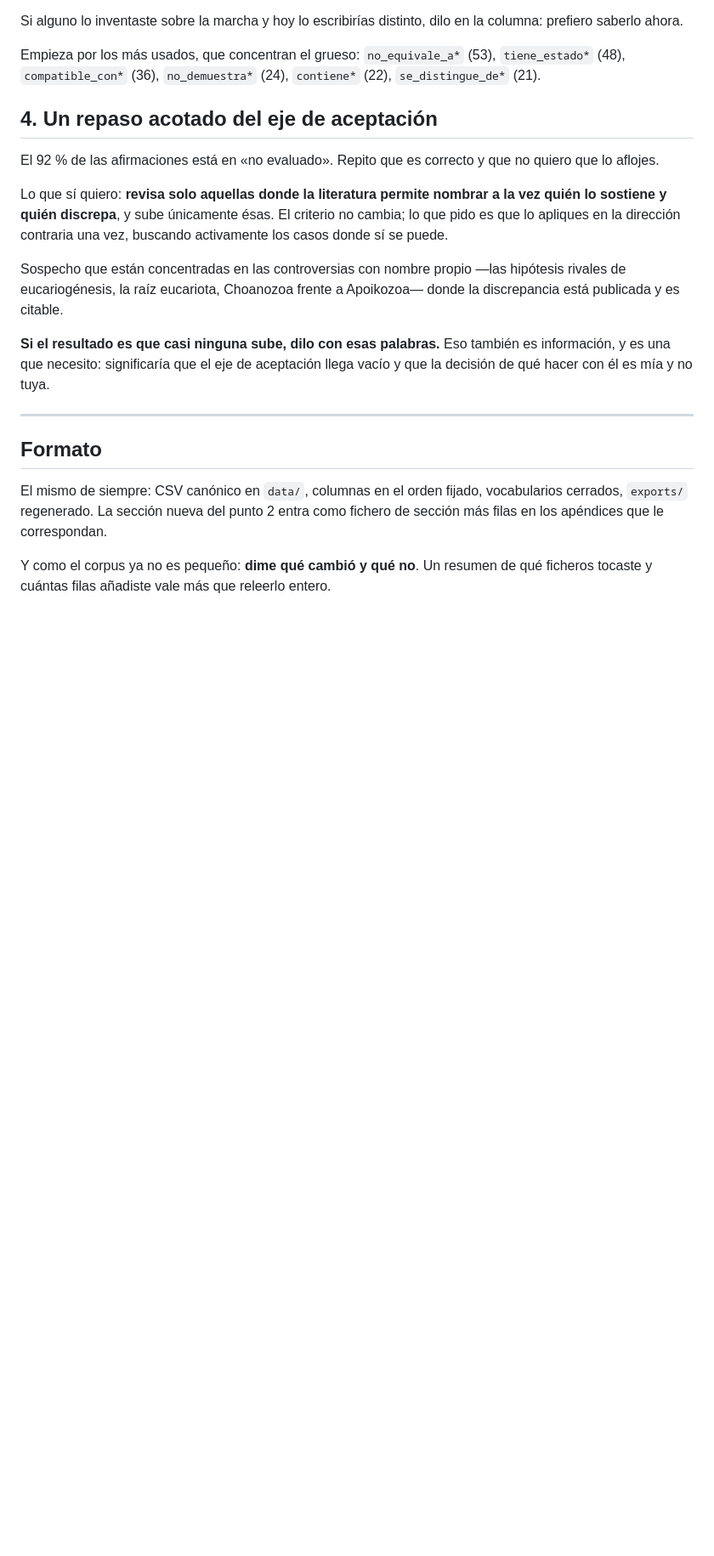
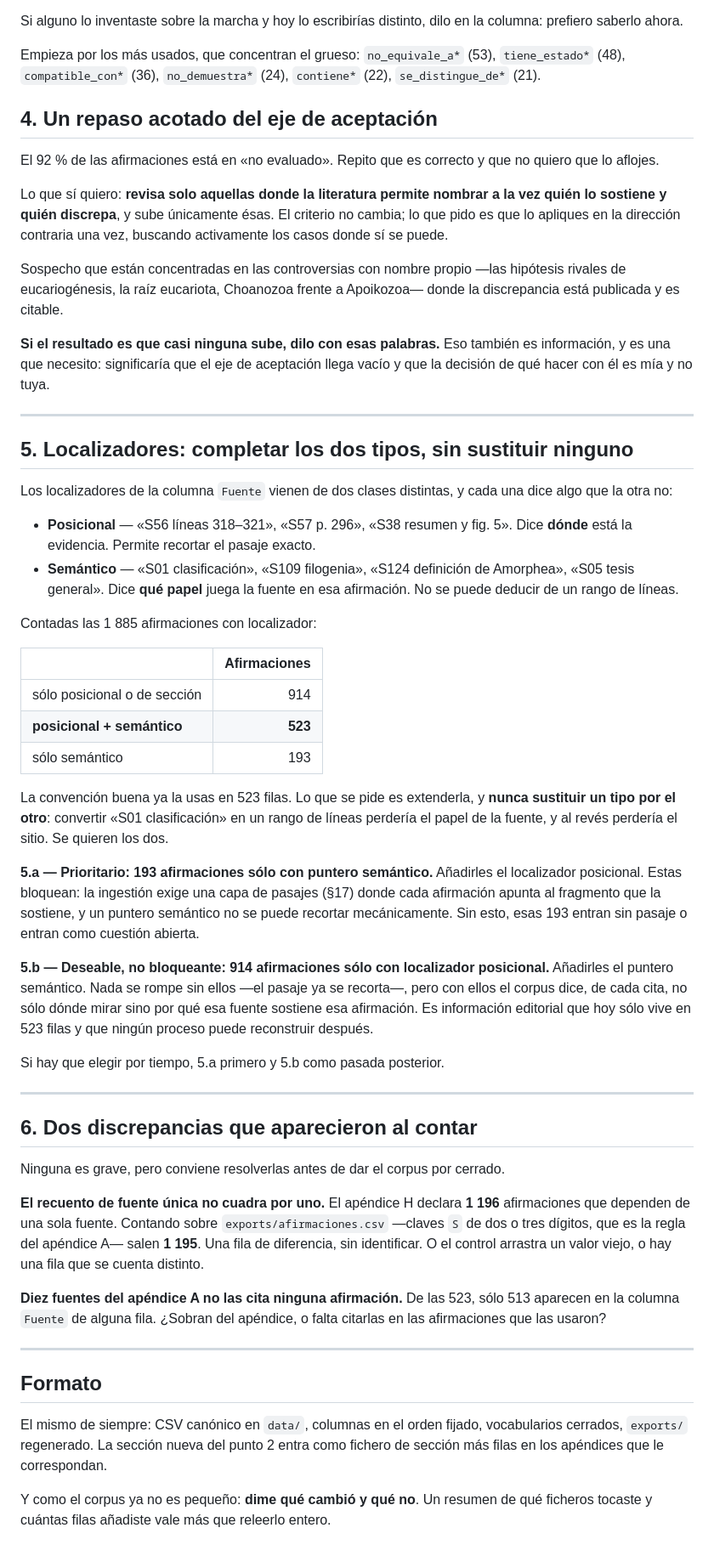
Before and after one commit to santiqwerty1/eslabon-perdido, a Markdown page: docs/campaigns/C01-ENCARGO-SEGUIMIENTO.md, the part around one of its changes. Shown at 85% size. GitHub-like rendering; blank space fills up the shorter version.

Commit message:
El encargo pide los dos tipos de localizador, y las dos discrepancias
Los localizadores de la columna Fuente vienen de dos clases y cada una dice algo
que la otra no: el posicional —«S56 líneas 318–321»— dice dónde está la
evidencia y permite recortar el pasaje; el semántico —«S01 clasificación», «S05
tesis general»— dice qué papel juega la fuente, y eso no se deduce de un rango
de líneas.

Contadas las 1 885 afirmaciones con localizador: 914 sólo posicional, 523 con
ambos, 193 sólo semántico. La convención buena ya se usa en 523 filas, así que
el encargo no propone una convención nueva: pide extenderla, y sobre todo pide
no sustituir un tipo por el otro. Convertir «S01 clasificación» en un rango de
líneas perdería el papel de la fuente; al revés perdería el sitio.

La petición va en dos niveles, porque la urgencia no es la misma:
- 5.a, prioritario: las 193 que sólo tienen puntero semántico necesitan uno
  posicional. Bloquean, porque §17 exige una capa de pasajes y un puntero
  semántico no se recorta mecánicamente.
- 5.b, deseable: las 914 que sólo tienen posicional ganarían el semántico. No
  bloquea nada, pero es información editorial que ningún proceso puede
  reconstruir después.

Se añade también el punto 6 con las dos discrepancias que aparecieron al contar:
el apéndice H declara 1 196 afirmaciones de fuente única y salen 1 195, y diez
de las 523 fuentes no las cita ninguna afirmación.

El encargo sigue sin enviarse: la auditoría no ha cerrado.

Co-Authored-By: Claude Fable 5 <noreply@anthropic.com>

```diff
--- a/docs/campaigns/C01-ENCARGO-SEGUIMIENTO.md
+++ b/docs/campaigns/C01-ENCARGO-SEGUIMIENTO.md
@@ -73,6 +73,62 @@ Sospecho que están concentradas en las controversias con nombre propio —las h
 
 ---
 
+## 5. Localizadores: completar los dos tipos, sin sustituir ninguno
+
+Los localizadores de la columna `Fuente` vienen de dos clases distintas, y cada
+una dice algo que la otra no:
+
+- **Posicional** — «S56 líneas 318–321», «S57 p. 296», «S38 resumen y fig. 5».
+  Dice **dónde** está la evidencia. Permite recortar el pasaje exacto.
+- **Semántico** — «S01 clasificación», «S109 filogenia», «S124 definición de
+  Amorphea», «S05 tesis general». Dice **qué papel** juega la fuente en esa
+  afirmación. No se puede deducir de un rango de líneas.
+
+Contadas las 1 885 afirmaciones con localizador:
+
+| | Afirmaciones |
+|---|---:|
+| sólo posicional o de sección | 914 |
+| **posicional + semántico** | **523** |
+| sólo semántico | 193 |
+
+La convención buena ya la usas en 523 filas. Lo que se pide es extenderla, y
+**nunca sustituir un tipo por el otro**: convertir «S01 clasificación» en un
+rango de líneas perdería el papel de la fuente, y al revés perdería el sitio.
+Se quieren los dos.
+
+**5.a — Prioritario: 193 afirmaciones sólo con puntero semántico.**
+Añadirles el localizador posicional. Estas bloquean: la ingestión exige una capa
+de pasajes (§17) donde cada afirmación apunta al fragmento que la sostiene, y un
+puntero semántico no se puede recortar mecánicamente. Sin esto, esas 193 entran
+sin pasaje o entran como cuestión abierta.
+
+**5.b — Deseable, no bloqueante: 914 afirmaciones sólo con localizador
+posicional.** Añadirles el puntero semántico. Nada se rompe sin ellos —el pasaje
+ya se recorta—, pero con ellos el corpus dice, de cada cita, no sólo dónde
+mirar sino por qué esa fuente sostiene esa afirmación. Es información editorial
+que hoy sólo vive en 523 filas y que ningún proceso puede reconstruir después.
+
+Si hay que elegir por tiempo, 5.a primero y 5.b como pasada posterior.
+
+---
+
+## 6. Dos discrepancias que aparecieron al contar
+
+Ninguna es grave, pero conviene resolverlas antes de dar el corpus por cerrado.
+
+**El recuento de fuente única no cuadra por uno.** El apéndice H declara **1 196**
+afirmaciones que dependen de una sola fuente. Contando sobre
+`exports/afirmaciones.csv` —claves `S` de dos o tres dígitos, que es la regla del
+apéndice A— salen **1 195**. Una fila de diferencia, sin identificar. O el
+control arrastra un valor viejo, o hay una fila que se cuenta distinto.
+
+**Diez fuentes del apéndice A no las cita ninguna afirmación.** De las 523, sólo
+513 aparecen en la columna `Fuente` de alguna fila. ¿Sobran del apéndice, o
+falta citarlas en las afirmaciones que las usaron?
+
+---
+
 ## Formato
 
 El mismo de siempre: CSV canónico en `data/`, columnas en el orden fijado, vocabularios cerrados, `exports/` regenerado. La sección nueva del punto 2 entra como fichero de sección más filas en los apéndices que le correspondan.
```
Also changed, not shown: other parts of docs/campaigns/C01-ENCARGO-SEGUIMIENTO.md (+1 -1 lines).
